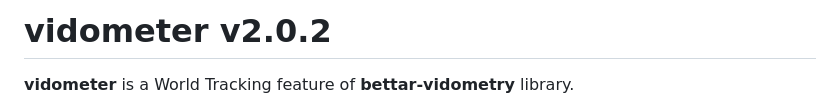
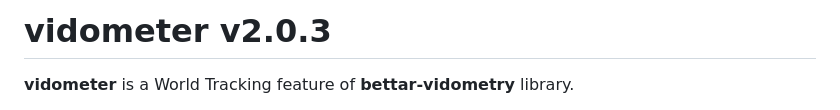
Before and after one commit to MogulAR-BettAR/demo-vidometer, a Markdown page: README.md, the part around the change. Drawn GitHub-style.

Commit message:
updated veresion in the doc

```diff
--- a/README.md
+++ b/README.md
@@ -1,4 +1,4 @@
-# vidometer v2.0.2
+# vidometer v2.0.3
 
 **vidometer** is a World Tracking feature of **bettar-vidometry** library.
 
```
